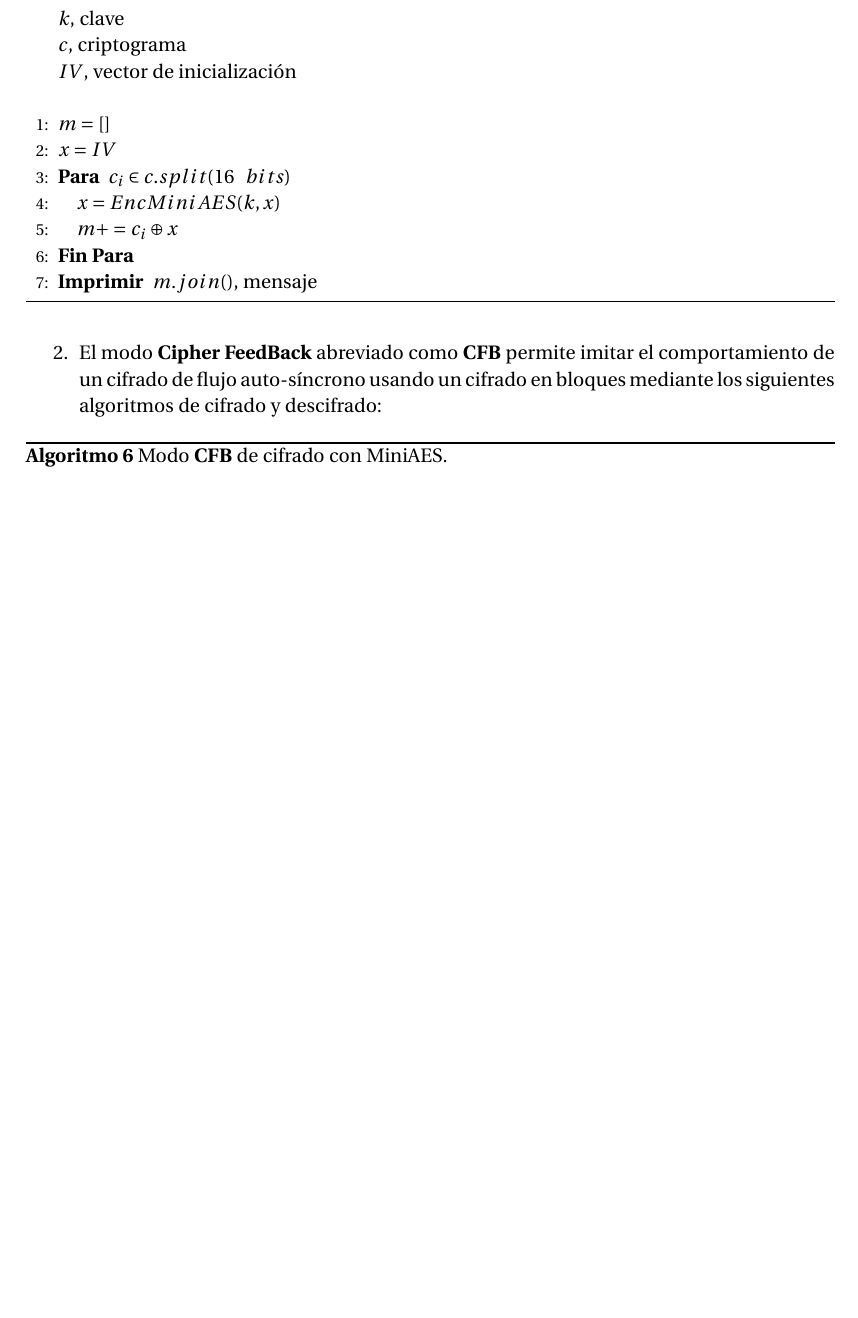
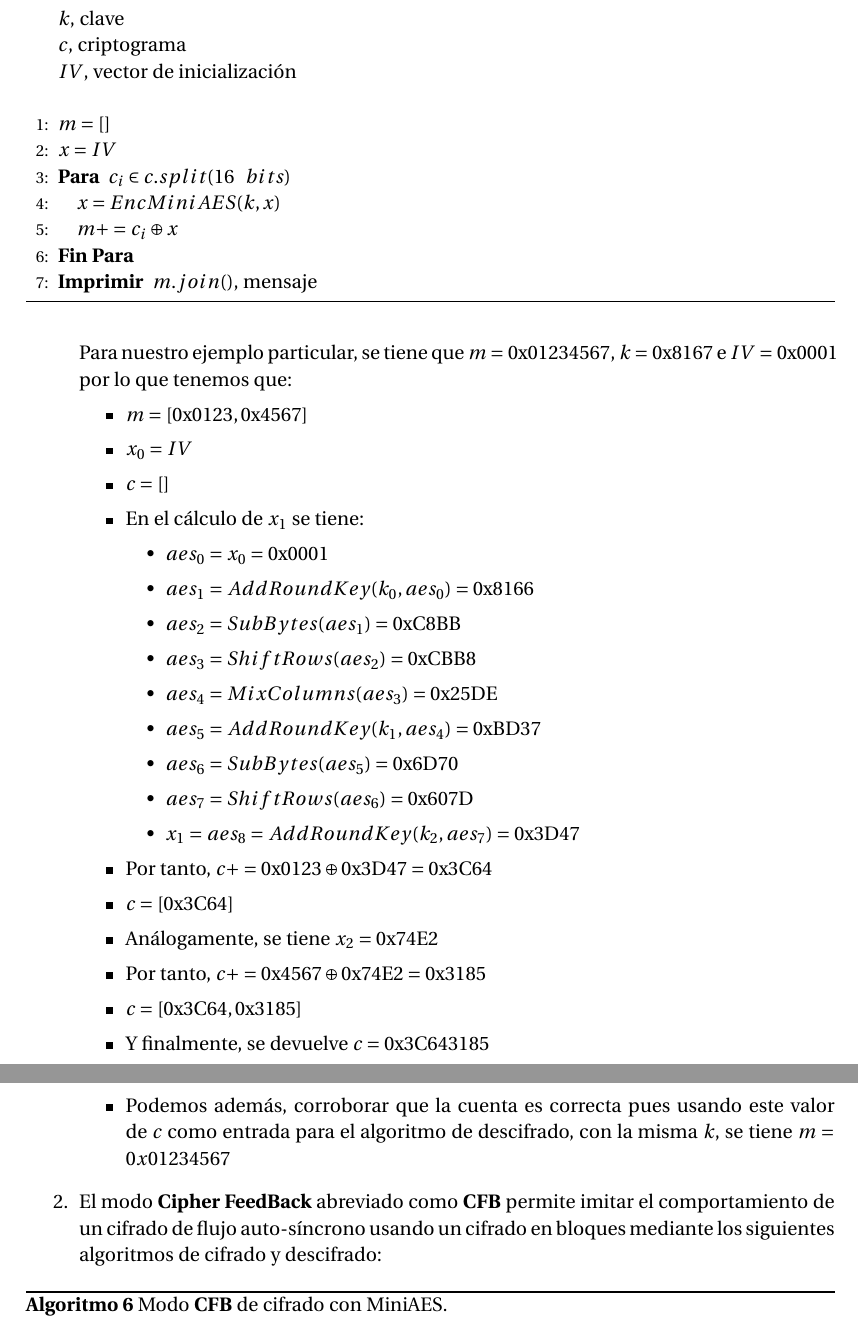
Before and after one commit to oxcar103/Practicas-TNC, a LaTeX document (Criptografía/Memoria.tex, which reads Criptografía/Ejercicio1.tex): part of page 6 of 7 before the commit and two parts of pages 6 and 7 of 7 after it, the two joined at a grey line, cut so that both start at the same text, the shorter picture padded with empty space. Compiled offline with pdfLaTeX.

Commit message:
Resultados de OFB

```diff
--- a/Criptografía/Ejercicio1.tex
+++ b/Criptografía/Ejercicio1.tex
@@ -150,6 +150,34 @@
 			\label{DecOFB}
 		\end{algorithm}
 
+		Para nuestro ejemplo particular, se tiene que $m = \mathrm{0x01234567}$, $k = \mathrm{0x8167}$ e
+		$IV = \mathrm{0x0001}$ por lo que tenemos que:
+		\begin{itemize}
+			\item $m = [\mathrm{0x0123}, \mathrm{0x4567}]$
+			\item $x_0 = IV$
+			\item $c = []$
+			\item En el cálculo de $x_1$ se tiene:
+			\begin{itemize}
+				\item $aes_0 = x_0 = \mathrm{0x0001}$
+				\item $aes_1 = AddRoundKey(k_0, aes_0) = \mathrm{0x8166}$
+				\item $aes_2 = SubBytes(aes_1) = \mathrm{0xC8BB}$
+				\item $aes_3 = ShiftRows(aes_2) = \mathrm{0xCBB8}$
+				\item $aes_4 = MixColumns(aes_3) = \mathrm{0x25DE}$
+				\item $aes_5 = AddRoundKey(k_1, aes_4) = \mathrm{0xBD37}$
+				\item $aes_6 = SubBytes(aes_5) = \mathrm{0x6D70}$
+				\item $aes_7 = ShiftRows(aes_6) = \mathrm{0x607D}$
+				\item $x_1 = aes_8 = AddRoundKey(k_2, aes_7) = \mathrm{0x3D47}$
+			\end{itemize}
+			\item Por tanto, $c += \mathrm{0x0123} \oplus \mathrm{0x3D47} = \mathrm{0x3C64}$
+			\item $c = [\mathrm{0x3C64}]$
+			\item Análogamente, se tiene $x_2 = \mathrm{0x74E2}$
+			\item Por tanto, $c += \mathrm{0x4567} \oplus \mathrm{0x74E2} = \mathrm{0x3185}$
+			\item $c = [\mathrm{0x3C64}, \mathrm{0x3185}]$
+			\item Y finalmente, se devuelve $c = \mathrm{0x3C643185}$
+			\item Podemos además, corroborar que la cuenta es correcta pues usando este valor de $c$ como
+			entrada para el algoritmo de descifrado, con la misma $k$, se tiene $m = 0x01234567$
+		\end{itemize}
+
 		\item El modo \textbf{Cipher FeedBack} abreviado como \textbf{CFB} permite imitar el comportamiento de
 		un cifrado de flujo auto-síncrono usando un cifrado en bloques mediante los siguientes algoritmos de
 		cifrado y descifrado:
```
